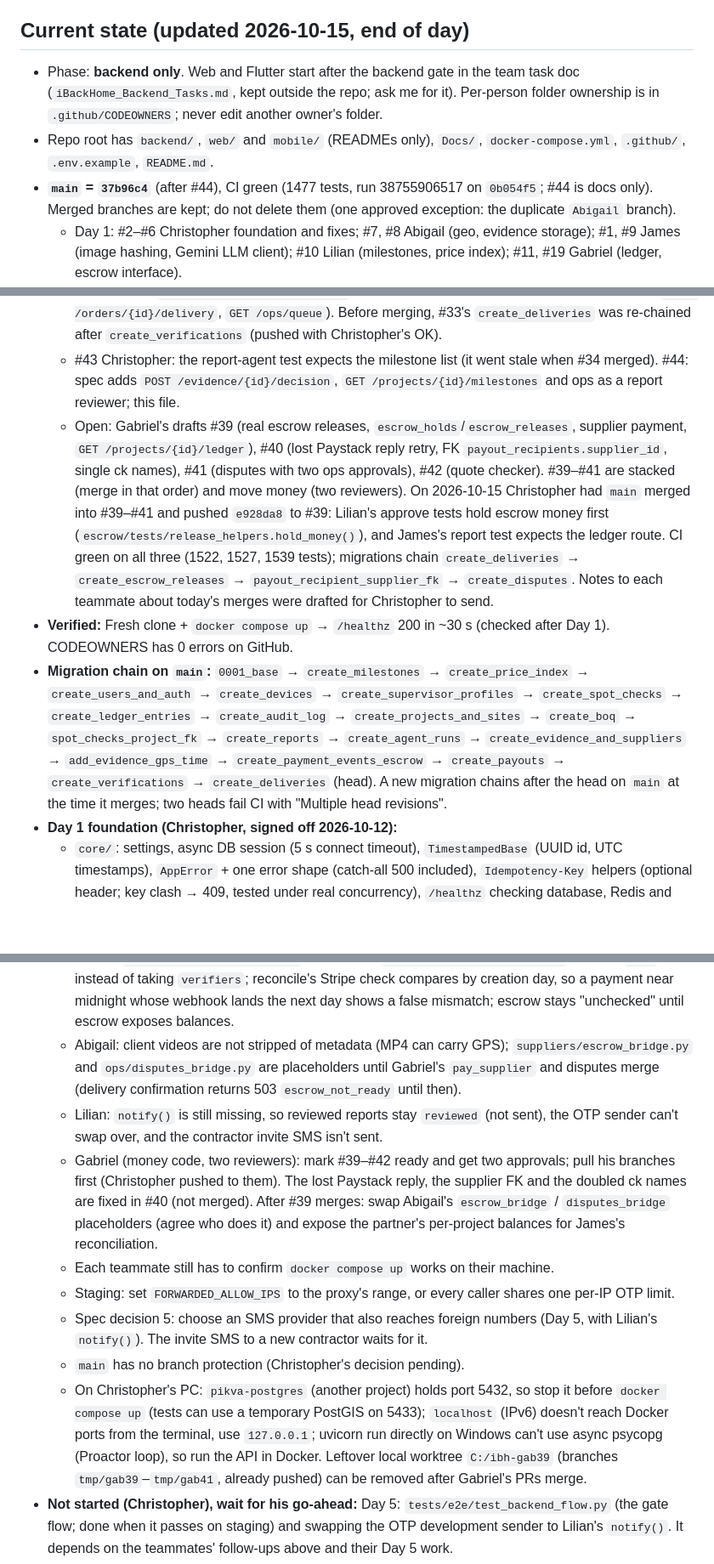
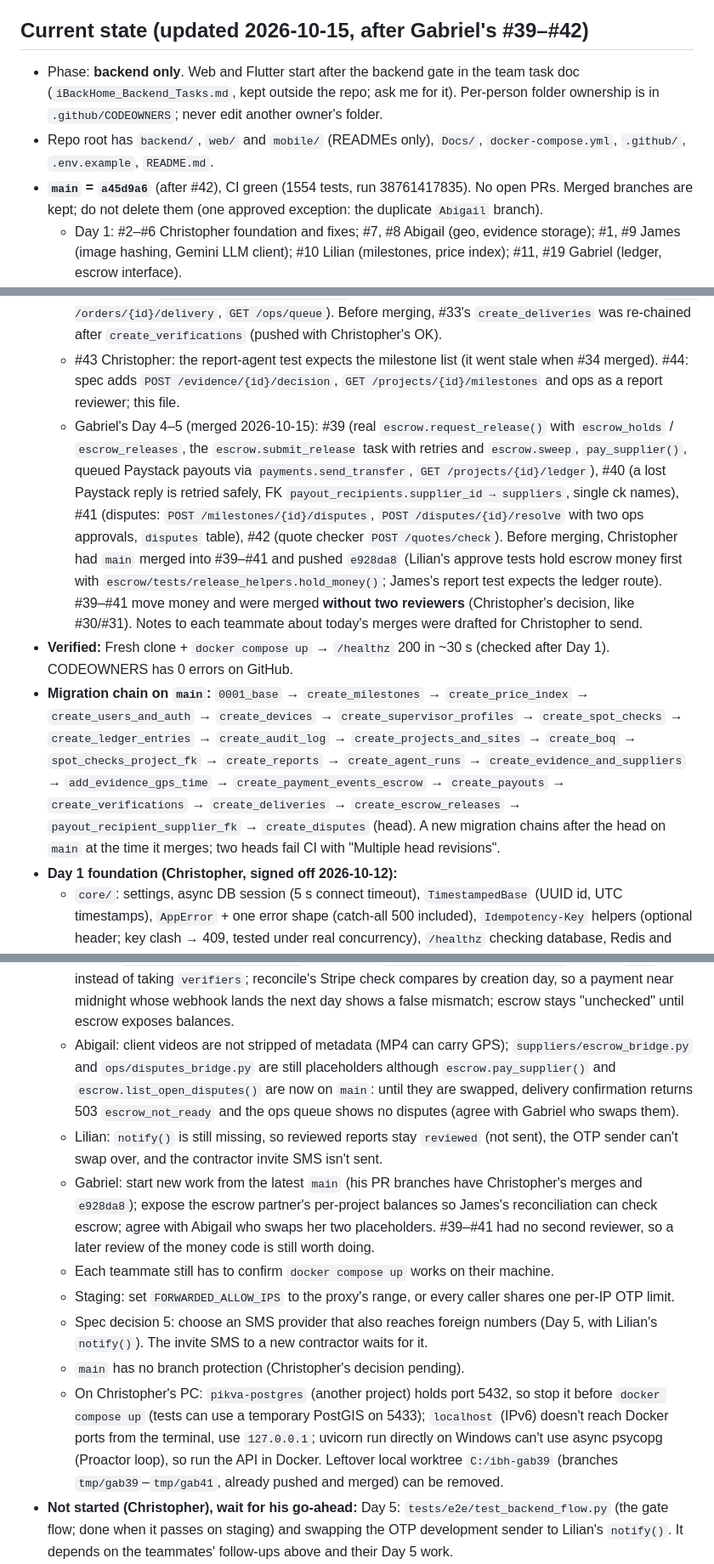
Before and after one commit to costechHQ/iBackHome, a Markdown page: CLAUDE.md, 3 parts joined by grey strips. Shown at 85% size. GitHub-like rendering; blank space fills up the shorter version.

Commit message:
docs: CLAUDE.md after Gabriel's #39-#42

```diff
--- a/CLAUDE.md
+++ b/CLAUDE.md
@@ -11,10 +11,10 @@ only after supervisor verification and client approval. We are not a constructio
 - Architecture decisions live in `Docs/adr/`. Read them before changing structure.
 - If code and spec disagree, stop and ask me. Do not silently pick one.
 
-## Current state (updated 2026-10-15, end of day)
+## Current state (updated 2026-10-15, after Gabriel's #39–#42)
 - Phase: **backend only**. Web and Flutter start after the backend gate in the team task doc (`iBackHome_Backend_Tasks.md`, kept outside the repo; ask me for it). Per-person folder ownership is in `.github/CODEOWNERS`; never edit another owner's folder.
 - Repo root has `backend/`, `web/` and `mobile/` (READMEs only), `Docs/`, `docker-compose.yml`, `.github/`, `.env.example`, `README.md`.
-- **`main` = `37b96c4`** (after #44), CI green (1477 tests, run 38755906517 on `0b054f5`; #44 is docs only). Merged branches are kept; do not delete them (one approved exception: the duplicate `Abigail` branch).
+- **`main` = `a45d9a6`** (after #42), CI green (1554 tests, run 38761417835). No open PRs. Merged branches are kept; do not delete them (one approved exception: the duplicate `Abigail` branch).
   - Day 1: #2–#6 Christopher foundation and fixes; #7, #8 Abigail (geo, evidence storage); #1, #9 James (image hashing, Gemini LLM client); #10 Lilian (milestones, price index); #11, #19 Gabriel (ledger, escrow interface).
   - Day 2: #12 Christopher (login and roles); #13 Abigail (devices, signatures); #17 Lilian (audit log, milestone claim); #18 James (supervisor vetting, spot checks, `scripts/seed.py`); #20 Gabriel (`escrow.request_release` stub).
   - Other: #14 optional `Idempotency-Key`; #15 proxy headers and LLM env vars; #16 docs.
@@ -24,9 +24,9 @@ only after supervisor verification and client approval. We are not a constructio
   - #32 Christopher: agents sign in through `users.current_user`; `.env.example` (flash-lite model, payment variables); spec tables brought in line with `main`; this file.
   - Day 5 (merged 2026-10-15): #34 Lilian (verify, approve, `GET /projects/{id}/milestones`, `verifications`, `list_verifiers()`, FK `milestones.project_id`); #35–#38 James (one ops user per agent in `seed.py`; weekly report agent, `POST /reports/{id}/review`, Friday and send jobs; `scripts/simulator.py`; nightly `payments.reconcile`); #33 Abigail (evidence gallery with EXIF-free client copies, `POST /evidence/{id}/decision`, check retries then flag, owner-only device revoke, `POST /orders/{id}/delivery`, `GET /ops/queue`). Before merging, #33's `create_deliveries` was re-chained after `create_verifications` (pushed with Christopher's OK).
   - #43 Christopher: the report-agent test expects the milestone list (it went stale when #34 merged). #44: spec adds `POST /evidence/{id}/decision`, `GET /projects/{id}/milestones` and ops as a report reviewer; this file.
-  - Open: Gabriel's drafts #39 (real escrow releases, `escrow_holds`/`escrow_releases`, supplier payment, `GET /projects/{id}/ledger`), #40 (lost Paystack reply retry, FK `payout_recipients.supplier_id`, single ck names), #41 (disputes with two ops approvals), #42 (quote checker). #39–#41 are stacked (merge in that order) and move money (two reviewers). On 2026-10-15 Christopher had `main` merged into #39–#41 and pushed `e928da8` to #39: Lilian's approve tests hold escrow money first (`escrow/tests/release_helpers.hold_money()`), and James's report test expects the ledger route. CI green on all three (1522, 1527, 1539 tests); migrations chain `create_deliveries` → `create_escrow_releases` → `payout_recipient_supplier_fk` → `create_disputes`. Notes to each teammate about today's merges were drafted for Christopher to send.
+  - Gabriel's Day 4–5 (merged 2026-10-15): #39 (real `escrow.request_release()` with `escrow_holds` / `escrow_releases`, the `escrow.submit_release` task with retries and `escrow.sweep`, `pay_supplier()`, queued Paystack payouts via `payments.send_transfer`, `GET /projects/{id}/ledger`), #40 (a lost Paystack reply is retried safely, FK `payout_recipients.supplier_id → suppliers`, single ck names), #41 (disputes: `POST /milestones/{id}/disputes`, `POST /disputes/{id}/resolve` with two ops approvals, `disputes` table), #42 (quote checker `POST /quotes/check`). Before merging, Christopher had `main` merged into #39–#41 and pushed `e928da8` (Lilian's approve tests hold escrow money first with `escrow/tests/release_helpers.hold_money()`; James's report test expects the ledger route). #39–#41 move money and were merged **without two reviewers** (Christopher's decision, like #30/#31). Notes to each teammate about today's merges were drafted for Christopher to send.
 - **Verified:** Fresh clone + `docker compose up` → `/healthz` 200 in ~30 s (checked after Day 1). CODEOWNERS has 0 errors on GitHub.
-- **Migration chain on `main`:** `0001_base` → `create_milestones` → `create_price_index` → `create_users_and_auth` → `create_devices` → `create_supervisor_profiles` → `create_spot_checks` → `create_ledger_entries` → `create_audit_log` → `create_projects_and_sites` → `create_boq` → `spot_checks_project_fk` → `create_reports` → `create_agent_runs` → `create_evidence_and_suppliers` → `add_evidence_gps_time` → `create_payment_events_escrow` → `create_payouts` → `create_verifications` → `create_deliveries` (head). A new migration chains after the head on `main` at the time it merges; two heads fail CI with "Multiple head revisions".
+- **Migration chain on `main`:** `0001_base` → `create_milestones` → `create_price_index` → `create_users_and_auth` → `create_devices` → `create_supervisor_profiles` → `create_spot_checks` → `create_ledger_entries` → `create_audit_log` → `create_projects_and_sites` → `create_boq` → `spot_checks_project_fk` → `create_reports` → `create_agent_runs` → `create_evidence_and_suppliers` → `add_evidence_gps_time` → `create_payment_events_escrow` → `create_payouts` → `create_verifications` → `create_deliveries` → `create_escrow_releases` → `payout_recipient_supplier_fk` → `create_disputes` (head). A new migration chains after the head on `main` at the time it merges; two heads fail CI with "Multiple head revisions".
 - **Day 1 foundation (Christopher, signed off 2026-10-12):**
   - `core/`: settings, async DB session (5 s connect timeout), `TimestampedBase` (UUID id, UTC timestamps), `AppError` + one error shape (catch-all 500 included), `Idempotency-Key` helpers (optional header; key clash → 409, tested under real concurrency), `/healthz` checking database, Redis and storage (200 or 503), `pagination.py` (cursor helpers for `?cursor=&limit=`, added Day 3).
   - `main.py` auto-mounts every feature `router.py` under `/api/v1`; `workers/celery_app.py` auto-registers every `tasks.py` (UTC, JSON).
@@ -68,14 +68,14 @@ only after supervisor verification and client approval. We are not a constructio
   - GitHub usernames: costechHQ (Christopher), Abigail56 (Abigail), Lilianezeh (Lilian), JaOnwude (James), gabrielnjoku (Gabriel).
 - **Open follow-ups:**
   - James: `rotation.next_supervisor()` should read `milestones.list_verifiers()` (now on `main`) instead of taking `verifiers`; reconcile's Stripe check compares by creation day, so a payment near midnight whose webhook lands the next day shows a false mismatch; escrow stays "unchecked" until escrow exposes balances.
-  - Abigail: client videos are not stripped of metadata (MP4 can carry GPS); `suppliers/escrow_bridge.py` and `ops/disputes_bridge.py` are placeholders until Gabriel's `pay_supplier` and disputes merge (delivery confirmation returns 503 `escrow_not_ready` until then).
+  - Abigail: client videos are not stripped of metadata (MP4 can carry GPS); `suppliers/escrow_bridge.py` and `ops/disputes_bridge.py` are still placeholders although `escrow.pay_supplier()` and `escrow.list_open_disputes()` are now on `main`: until they are swapped, delivery confirmation returns 503 `escrow_not_ready` and the ops queue shows no disputes (agree with Gabriel who swaps them).
   - Lilian: `notify()` is still missing, so reviewed reports stay `reviewed` (not sent), the OTP sender can't swap over, and the contractor invite SMS isn't sent.
-  - Gabriel (money code, two reviewers): mark #39–#42 ready and get two approvals; pull his branches first (Christopher pushed to them). The lost Paystack reply, the supplier FK and the doubled ck names are fixed in #40 (not merged). After #39 merges: swap Abigail's `escrow_bridge` / `disputes_bridge` placeholders (agree who does it) and expose the partner's per-project balances for James's reconciliation.
+  - Gabriel: start new work from the latest `main` (his PR branches have Christopher's merges and `e928da8`); expose the escrow partner's per-project balances so James's reconciliation can check escrow; agree with Abigail who swaps her two placeholders. #39–#41 had no second reviewer, so a later review of the money code is still worth doing.
   - Each teammate still has to confirm `docker compose up` works on their machine.
   - Staging: set `FORWARDED_ALLOW_IPS` to the proxy's range, or every caller shares one per-IP OTP limit.
   - Spec decision 5: choose an SMS provider that also reaches foreign numbers (Day 5, with Lilian's `notify()`). The invite SMS to a new contractor waits for it.
   - `main` has no branch protection (Christopher's decision pending).
-  - On Christopher's PC: `pikva-postgres` (another project) holds port 5432, so stop it before `docker compose up` (tests can use a temporary PostGIS on 5433); `localhost` (IPv6) doesn't reach Docker ports from the terminal, use `127.0.0.1`; uvicorn run directly on Windows can't use async psycopg (Proactor loop), so run the API in Docker. Leftover local worktree `C:/ibh-gab39` (branches `tmp/gab39`–`tmp/gab41`, already pushed) can be removed after Gabriel's PRs merge.
+  - On Christopher's PC: `pikva-postgres` (another project) holds port 5432, so stop it before `docker compose up` (tests can use a temporary PostGIS on 5433); `localhost` (IPv6) doesn't reach Docker ports from the terminal, use `127.0.0.1`; uvicorn run directly on Windows can't use async psycopg (Proactor loop), so run the API in Docker. Leftover local worktree `C:/ibh-gab39` (branches `tmp/gab39`–`tmp/gab41`, already pushed and merged) can be removed.
 - **Not started (Christopher), wait for his go-ahead:** Day 5: `tests/e2e/test_backend_flow.py` (the gate flow; done when it passes on staging) and swapping the OTP development sender to Lilian's `notify()`. It depends on the teammates' follow-ups above and their Day 5 work.
 - Before starting any task, inspect the code and git branches (`git fetch`, then `git log`) and tell me what already exists. Do not rebuild it.
 
```
Also changed, not shown: other parts of CLAUDE.md (+1 -1 lines).
